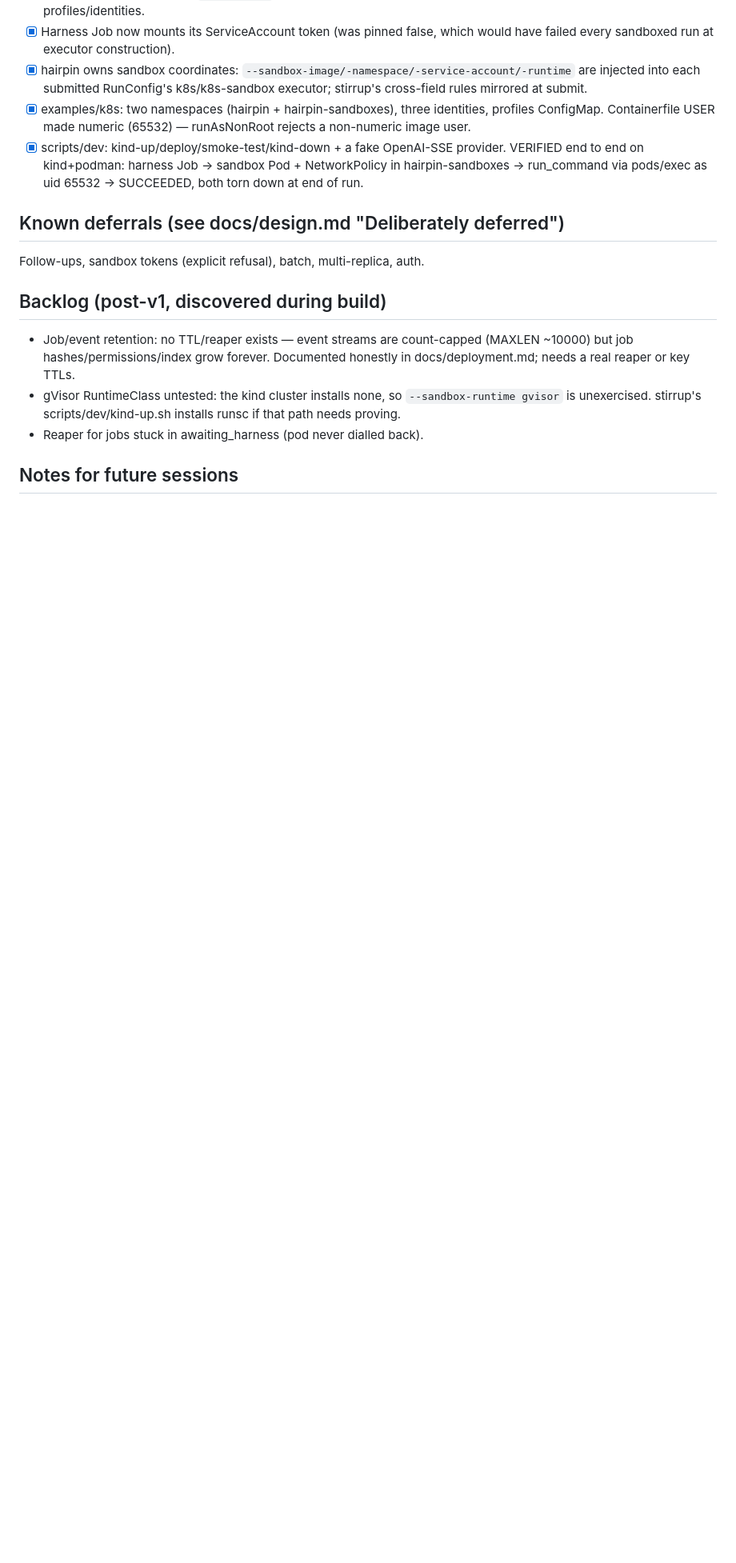
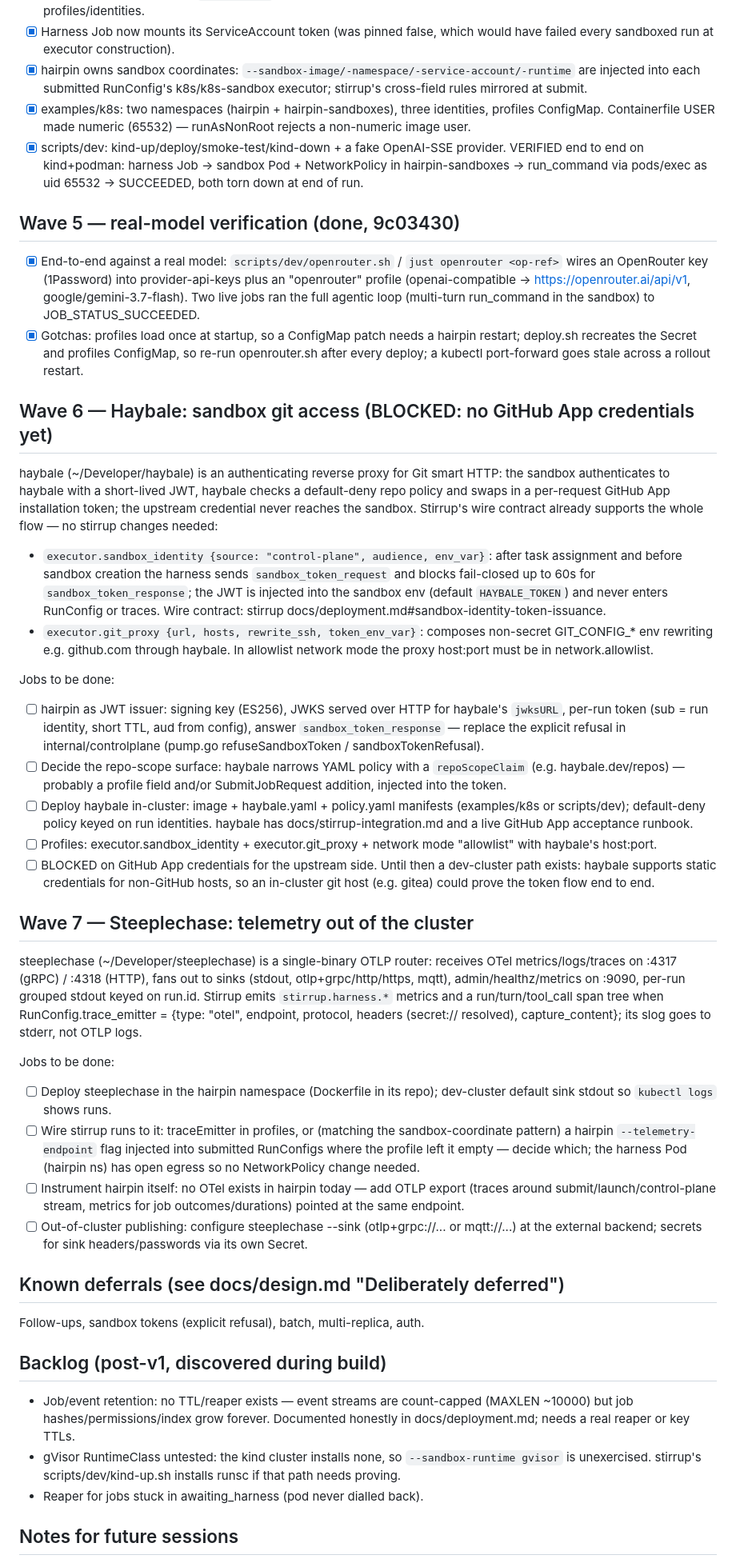
Before and after one commit to rxbynerd/hairpin, a Markdown page: TODO.md, the part around the change. Shown at 80% size. GitHub-like rendering; blank space fills up the shorter version.

Commit message:
Document the real-model dev path and plan the Haybale/Steeplechase waves
README and docs/deployment.md now cover `just openrouter` alongside the
fake provider, including that profiles load once at startup and that
deploy.sh recreates the Secret and profiles ConfigMap out from under it.

TODO.md records wave 5 (OpenRouter verification) and lays out the next
two waves from research into the ~/Developer/haybale and
~/Developer/steeplechase checkouts:

- Haybale (blocked on GitHub App credentials): stirrup's wire contract
  already carries executor.sandbox_identity and executor.git_proxy, so
  the work is hairpin-side — become a JWT issuer with a JWKS endpoint,
  answer sandbox_token_response instead of the current explicit refusal,
  choose a repo-scope surface, and deploy haybale with a default-deny
  policy. An in-cluster git host with static credentials can prove the
  flow before GitHub App credentials exist.
- Steeplechase: deploy the OTLP router in-cluster, point profiles'
  traceEmitter (or a new injected --telemetry-endpoint) at it,
  instrument hairpin itself (no OTel today), and fan out to external
  sinks.

Co-Authored-By: Claude Fable 5 <noreply@anthropic.com>
Claude-Session: https://claude.ai/code/session_01RTsHZcUm62fXfXTuEKiVMz

```diff
--- a/TODO.md
+++ b/TODO.md
@@ -51,6 +51,81 @@ current: check items off as they land, add discoveries.
       NetworkPolicy in hairpin-sandboxes → run_command via pods/exec as uid
       65532 → SUCCEEDED, both torn down at end of run.
 
+## Wave 5 — real-model verification (done, 9c03430)
+- [x] End-to-end against a real model: `scripts/dev/openrouter.sh` / `just
+      openrouter <op-ref>` wires an OpenRouter key (1Password) into
+      provider-api-keys plus an "openrouter" profile
+      (openai-compatible → https://openrouter.ai/api/v1,
+      google/gemini-3.7-flash). Two live jobs ran the full agentic loop
+      (multi-turn run_command in the sandbox) to JOB_STATUS_SUCCEEDED.
+- [x] Gotchas: profiles load once at startup, so a ConfigMap patch needs a
+      hairpin restart; deploy.sh recreates the Secret and profiles ConfigMap,
+      so re-run openrouter.sh after every deploy; a kubectl port-forward goes
+      stale across a rollout restart.
+
+## Wave 6 — Haybale: sandbox git access (BLOCKED: no GitHub App credentials yet)
+haybale (~/Developer/haybale) is an authenticating reverse proxy for Git
+smart HTTP: the sandbox authenticates to haybale with a short-lived JWT,
+haybale checks a default-deny repo policy and swaps in a per-request
+GitHub App installation token; the upstream credential never reaches the
+sandbox. Stirrup's wire contract already supports the whole flow — no
+stirrup changes needed:
+- `executor.sandbox_identity {source: "control-plane", audience, env_var}`:
+  after task assignment and before sandbox creation the harness sends
+  `sandbox_token_request` and blocks fail-closed up to 60s for
+  `sandbox_token_response`; the JWT is injected into the sandbox env
+  (default `HAYBALE_TOKEN`) and never enters RunConfig or traces. Wire
+  contract: stirrup docs/deployment.md#sandbox-identity-token-issuance.
+- `executor.git_proxy {url, hosts, rewrite_ssh, token_env_var}`: composes
+  non-secret GIT_CONFIG_* env rewriting e.g. github.com through haybale.
+  In allowlist network mode the proxy host:port must be in
+  network.allowlist.
+
+Jobs to be done:
+- [ ] hairpin as JWT issuer: signing key (ES256), JWKS served over HTTP for
+      haybale's `jwksURL`, per-run token (sub = run identity, short TTL,
+      aud from config), answer `sandbox_token_response` — replace the
+      explicit refusal in internal/controlplane (pump.go
+      refuseSandboxToken / sandboxTokenRefusal).
+- [ ] Decide the repo-scope surface: haybale narrows YAML policy with a
+      `repoScopeClaim` (e.g. haybale.dev/repos) — probably a profile field
+      and/or SubmitJobRequest addition, injected into the token.
+- [ ] Deploy haybale in-cluster: image + haybale.yaml + policy.yaml
+      manifests (examples/k8s or scripts/dev); default-deny policy keyed on
+      run identities. haybale has docs/stirrup-integration.md and a live
+      GitHub App acceptance runbook.
+- [ ] Profiles: executor.sandbox_identity + executor.git_proxy + network
+      mode "allowlist" with haybale's host:port.
+- [ ] BLOCKED on GitHub App credentials for the upstream side. Until then a
+      dev-cluster path exists: haybale supports static credentials for
+      non-GitHub hosts, so an in-cluster git host (e.g. gitea) could prove
+      the token flow end to end.
+
+## Wave 7 — Steeplechase: telemetry out of the cluster
+steeplechase (~/Developer/steeplechase) is a single-binary OTLP router:
+receives OTel metrics/logs/traces on :4317 (gRPC) / :4318 (HTTP), fans
+out to sinks (stdout, otlp+grpc/http/https, mqtt), admin/healthz/metrics
+on :9090, per-run grouped stdout keyed on run.id. Stirrup emits
+`stirrup.harness.*` metrics and a run/turn/tool_call span tree when
+RunConfig.trace_emitter = {type: "otel", endpoint, protocol, headers
+(secret:// resolved), capture_content}; its slog goes to stderr, not OTLP
+logs.
+
+Jobs to be done:
+- [ ] Deploy steeplechase in the hairpin namespace (Dockerfile in its
+      repo); dev-cluster default sink stdout so `kubectl logs` shows runs.
+- [ ] Wire stirrup runs to it: traceEmitter in profiles, or (matching the
+      sandbox-coordinate pattern) a hairpin `--telemetry-endpoint` flag
+      injected into submitted RunConfigs where the profile left it empty —
+      decide which; the harness Pod (hairpin ns) has open egress so no
+      NetworkPolicy change needed.
+- [ ] Instrument hairpin itself: no OTel exists in hairpin today — add
+      OTLP export (traces around submit/launch/control-plane stream,
+      metrics for job outcomes/durations) pointed at the same endpoint.
+- [ ] Out-of-cluster publishing: configure steeplechase --sink
+      (otlp+grpc://... or mqtt://...) at the external backend; secrets for
+      sink headers/passwords via its own Secret.
+
 ## Known deferrals (see docs/design.md "Deliberately deferred")
 Follow-ups, sandbox tokens (explicit refusal), batch, multi-replica, auth.
 
```
Also changed, not shown: README.md (+4 -1 lines), docs/deployment.md (+10 -0 lines).
